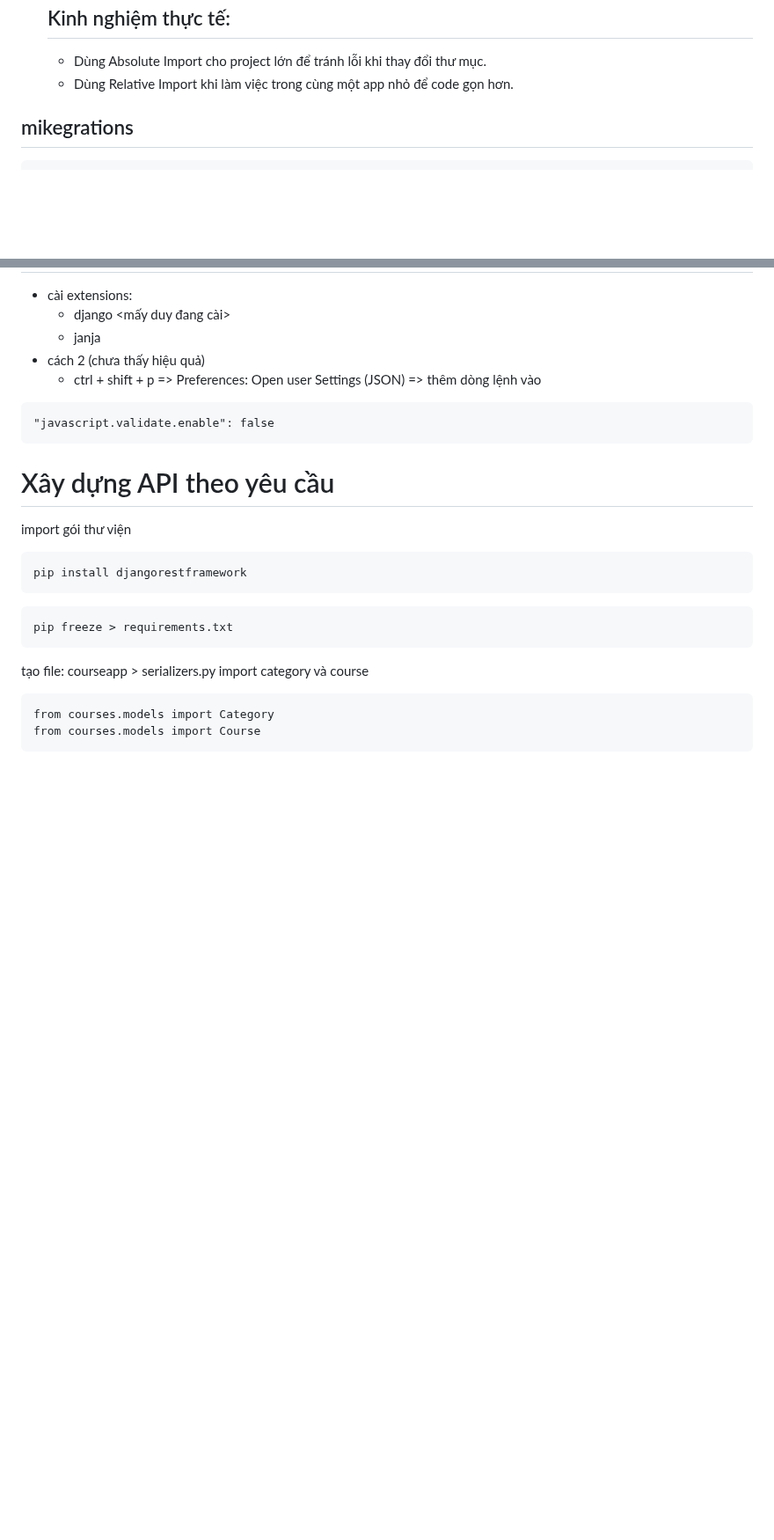
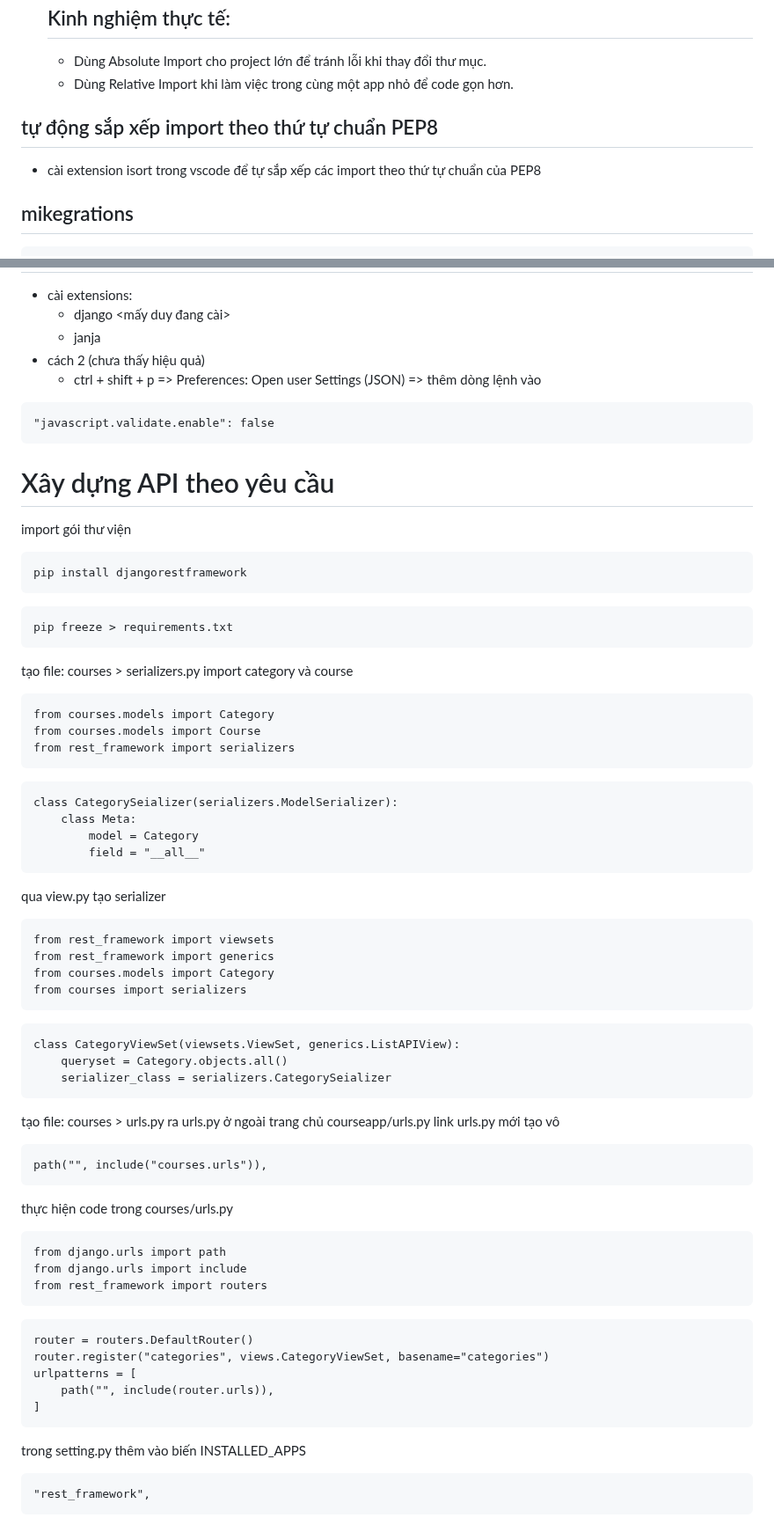
Before and after one commit to nhatduydo/CourseApp_CNLTHD, a Markdown page: README.md, 2 parts joined by grey strips. Shown at 88% size. GitHub-like rendering; blank space fills up the shorter version.

````diff
--- a/README.md
+++ b/README.md
@@ -78,7 +79,8 @@ pip install -r requirements.txt
   - Dùng Absolute Import cho project lớn để tránh lỗi khi thay đổi thư mục.
   - Dùng Relative Import khi làm việc trong cùng một app nhỏ để code gọn hơn.
 
-
+## tự động sắp xếp import theo thứ tự chuẩn PEP8
+- cài extension isort trong vscode để tự sắp xếp các import theo thứ tự chuẩn của PEP8
 ## mikegrations
 ```
 python manage.py makemigrations courses
@@ -744,9 +746,50 @@ pip install djangorestframework
 ```
 pip freeze > requirements.txt
 ```
-tạo file: courseapp > serializers.py
+tạo file: courses > serializers.py
 import category và course
 ```
 from courses.models import Category
 from courses.models import Course
+from rest_framework import serializers
 ```
+```
+class CategorySeializer(serializers.ModelSerializer):
+    class Meta:
+        model = Category
+        field = "__all__"
+```
+qua view.py tạo serializer
+```
+from rest_framework import viewsets
+from rest_framework import generics
+from courses.models import Category
+from courses import serializers
+```
+```
+class CategoryViewSet(viewsets.ViewSet, generics.ListAPIView):
+    queryset = Category.objects.all()
+    serializer_class = serializers.CategorySeializer
+```
+tạo file: courses > urls.py
+ra urls.py ở ngoài trang chủ courseapp/urls.py link urls.py mới tạo vô
+```
+path("", include("courses.urls")),
+```
+thực hiện code trong courses/urls.py
+```
+from django.urls import path
+from django.urls import include
+from rest_framework import routers
+```
+```
+router = routers.DefaultRouter()
+router.register("categories", views.CategoryViewSet, basename="categories")
+urlpatterns = [
+    path("", include(router.urls)),
+]
+```
+trong setting.py thêm vào biến INSTALLED_APPS
+```
+"rest_framework",
+```
````
Also changed, not shown: other parts of README.md (+1 -0 lines).
